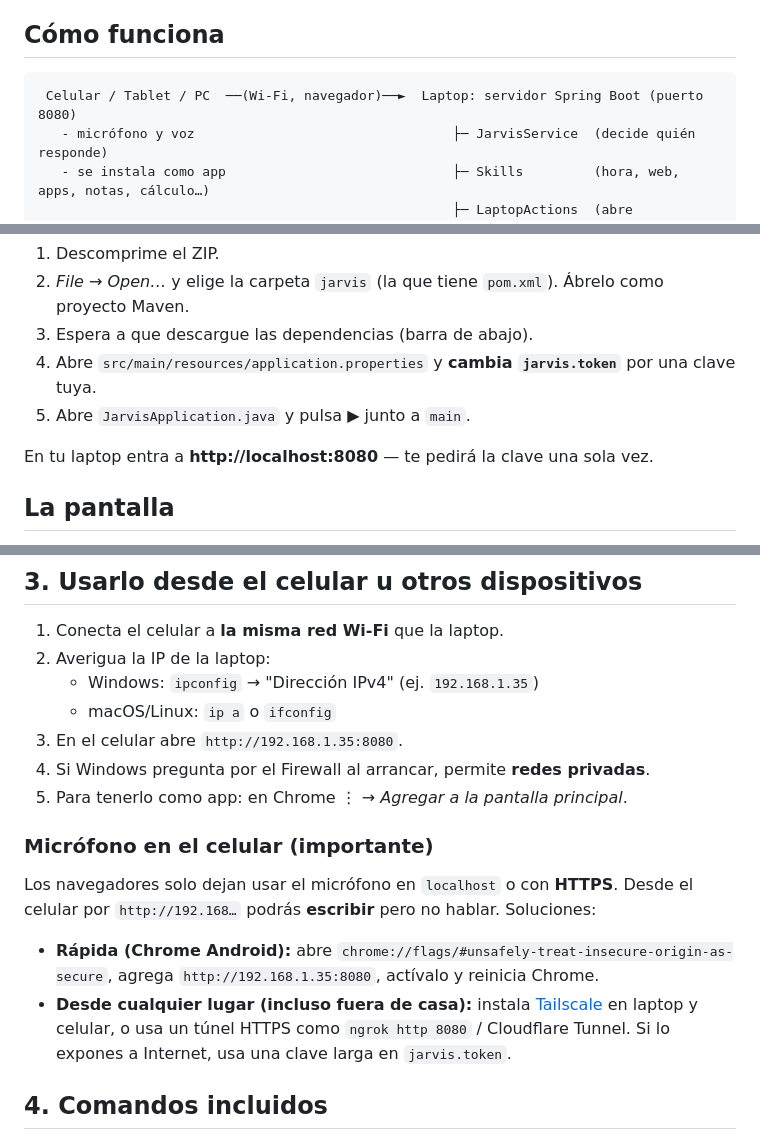
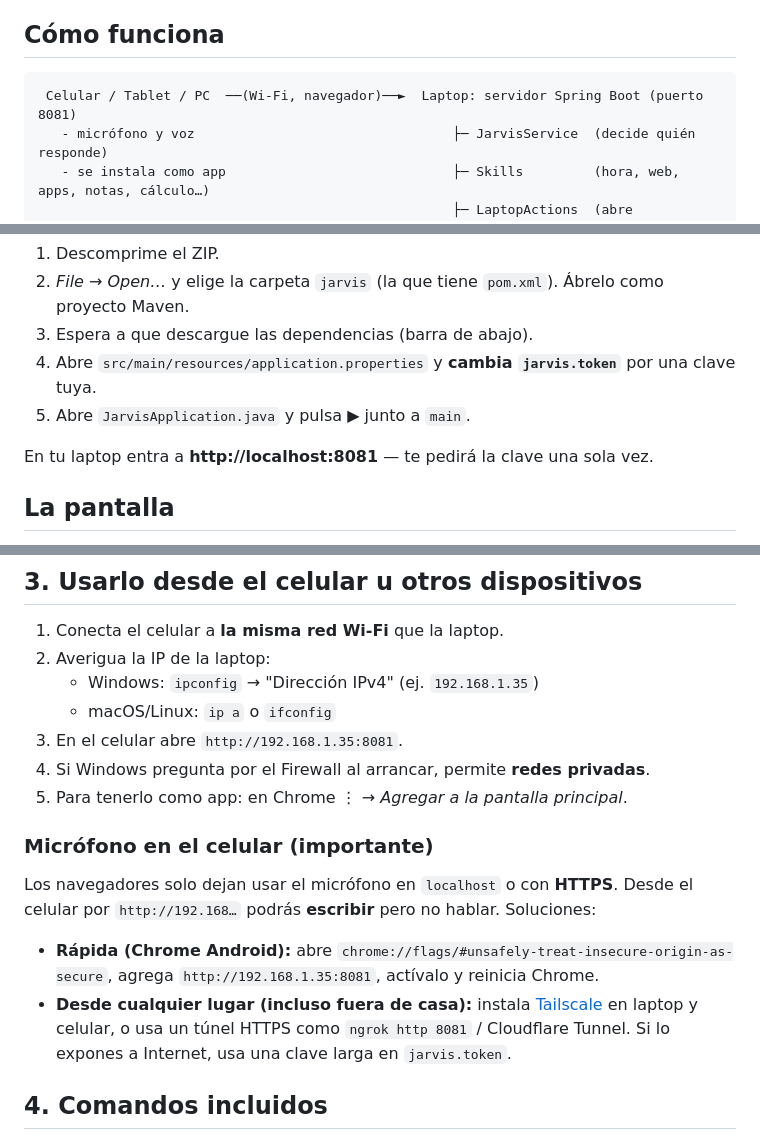
Before and after one commit to didifquispe-debug/jarvis-inventario, a Markdown page: README.md, 3 parts joined by grey strips. Rendered like a GitHub page.

Commit message:
README: el puerto de JARVIS es 8081, no 8080
En 8080 suele haber otros programas (por ejemplo el Apache de PostgreSQL),
y quien seguía el README abría otra página en vez de JARVIS.

Co-Authored-By: Claude Opus 5.5 <noreply@anthropic.com>

````diff
--- a/README.md
+++ b/README.md
@@ -9,7 +9,7 @@ ferretería…) que corre en tu laptop. Funciona **100% offline, sin claves de A
 ## Cómo funciona
 
 ```
- Celular / Tablet / PC  ──(Wi-Fi, navegador)──►  Laptop: servidor Spring Boot (puerto 8080)
+ Celular / Tablet / PC  ──(Wi-Fi, navegador)──►  Laptop: servidor Spring Boot (puerto 8081)
    - micrófono y voz                                 ├─ JarvisService  (decide quién responde)
    - se instala como app                             ├─ Skills         (hora, web, apps, notas, cálculo…)
                                                      ├─ LaptopActions  (abre programas/navegador en la laptop)
@@ -33,7 +33,7 @@ Si le dices desde el celular "abre YouTube", **se abre en la laptop**.
 4. Abre `src/main/resources/application.properties` y **cambia `jarvis.token`** por una clave tuya.
 5. Abre `JarvisApplication.java` y pulsa ▶ junto a `main`.
 
-En tu laptop entra a **http://localhost:8080** — te pedirá la clave una sola vez.
+En tu laptop entra a **http://localhost:8081** — te pedirá la clave una sola vez.
 
 ## La pantalla
 
@@ -81,7 +81,7 @@ Como el programa no tiene consola, sus mensajes quedan en `C:\Users\<tú>\jarvis
 2. Averigua la IP de la laptop:
    - Windows: `ipconfig` → "Dirección IPv4" (ej. `192.168.1.35`)
    - macOS/Linux: `ip a` o `ifconfig`
-3. En el celular abre `http://192.168.1.35:8080`.
+3. En el celular abre `http://192.168.1.35:8081`.
 4. Si Windows pregunta por el Firewall al arrancar, permite **redes privadas**.
 5. Para tenerlo como app: en Chrome ⋮ → *Agregar a la pantalla principal*.
 
@@ -90,9 +90,9 @@ Los navegadores solo dejan usar el micrófono en `localhost` o con **HTTPS**.
 Desde el celular por `http://192.168…` podrás **escribir** pero no hablar. Soluciones:
 
 - **Rápida (Chrome Android):** abre `chrome://flags/#unsafely-treat-insecure-origin-as-secure`,
-  agrega `http://192.168.1.35:8080`, actívalo y reinicia Chrome.
+  agrega `http://192.168.1.35:8081`, actívalo y reinicia Chrome.
 - **Desde cualquier lugar (incluso fuera de casa):** instala [Tailscale](https://tailscale.com) en laptop y
-  celular, o usa un túnel HTTPS como `ngrok http 8080` / Cloudflare Tunnel.
+  celular, o usa un túnel HTTPS como `ngrok http 8081` / Cloudflare Tunnel.
   Si lo expones a Internet, usa una clave larga en `jarvis.token`.
 
 ## 4. Comandos incluidos
````
